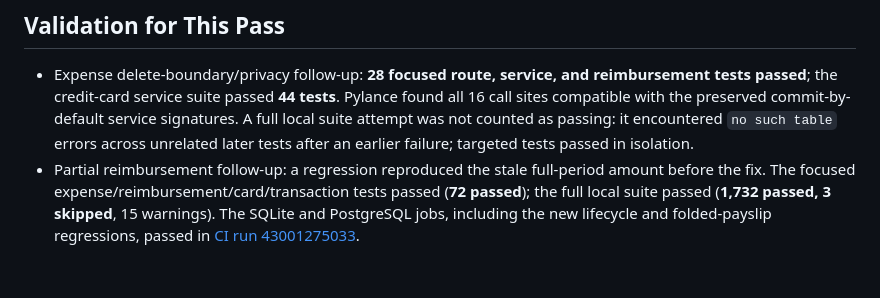
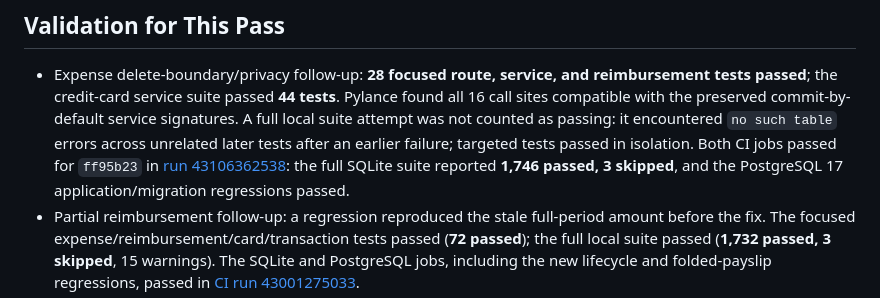
Before and after one commit to KeironTJ/JonesHQ-Finance, a Markdown page: docs/REVIEW_FINDINGS.md, the part around the change. Drawn GitHub-style; blank space fills up the shorter version.

Commit message:
Record expense boundary CI validation
Co-authored-by: Copilot <223556219+Copilot@users.noreply.github.com>

```diff
--- a/docs/REVIEW_FINDINGS.md
+++ b/docs/REVIEW_FINDINGS.md
@@ -251,6 +251,10 @@ database name.
   commit-by-default service signatures. A full local suite attempt was not
   counted as passing: it encountered `no such table` errors across unrelated
   later tests after an earlier failure; targeted tests passed in isolation.
+  Both CI jobs passed for `ff95b23` in
+  [run 43106362538](https://github.com/KeironTJ/JonesHQ-Finance/actions/runs/43106362538):
+  the full SQLite suite reported **1,746 passed, 3 skipped**, and the PostgreSQL
+  17 application/migration regressions passed.
 - Partial reimbursement follow-up: a regression reproduced the stale full-period
   amount before the fix. The focused expense/reimbursement/card/transaction
   tests passed (**72 passed**); the full local suite passed (**1,732 passed,
```
